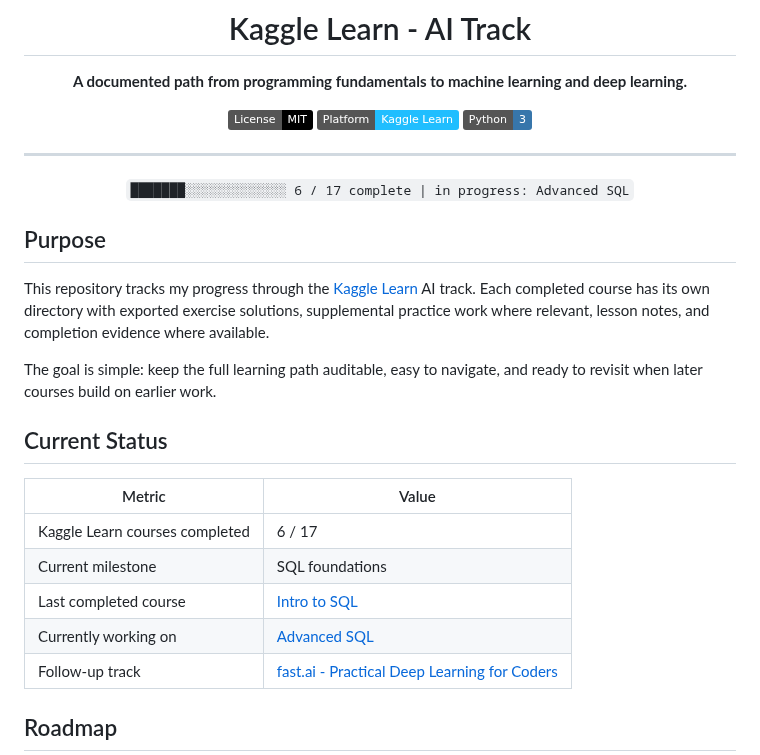
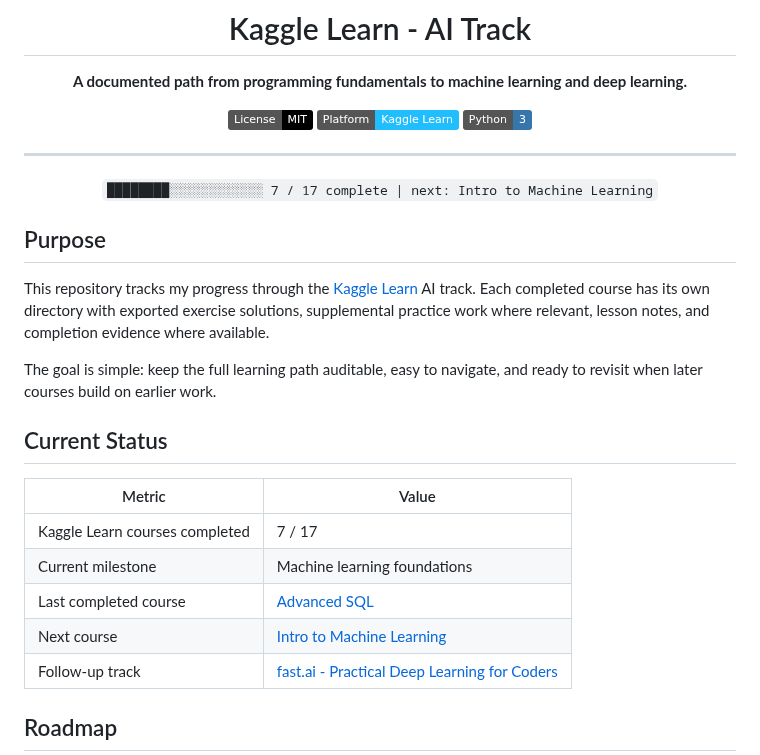
Before and after one commit to hoodrichpirobo/kaggle, a Markdown page: README.md, the part around one of its changes. Rendered like a GitHub page; badges without logos.

```diff
--- a/README.md
+++ b/README.md
@@ -10,7 +10,7 @@
 
 ---
 
-`███████░░░░░░░░░░░░░ 6 / 17 complete | in progress: Advanced SQL`
+`████████░░░░░░░░░░░░ 7 / 17 complete | next: Intro to Machine Learning`
 
 </div>
 
@@ -24,10 +24,10 @@ The goal is simple: keep the full learning path auditable, easy to navigate, and
 
 | Metric | Value |
 |--------|-------|
-| Kaggle Learn courses completed | 6 / 17 |
-| Current milestone | SQL foundations |
-| Last completed course | [Intro to SQL](./6_IntroToSQL/) |
-| Currently working on | [Advanced SQL](./7_AdvancedSQL/) |
+| Kaggle Learn courses completed | 7 / 17 |
+| Current milestone | Machine learning foundations |
+| Last completed course | [Advanced SQL](./7_AdvancedSQL/) |
+| Next course | [Intro to Machine Learning](https://www.kaggle.com/learn/intro-to-machine-learning) |
 | Follow-up track | [fast.ai - Practical Deep Learning for Coders](https://course.fast.ai) |
 
 ## Roadmap
```
Also changed, not shown: other parts of README.md (+1 -1 lines), 7_AdvancedSQL/README.md (+9 -8 lines), 7_AdvancedSQL/Cux Prada - Advanced SQL.png (added), 1 other file.
